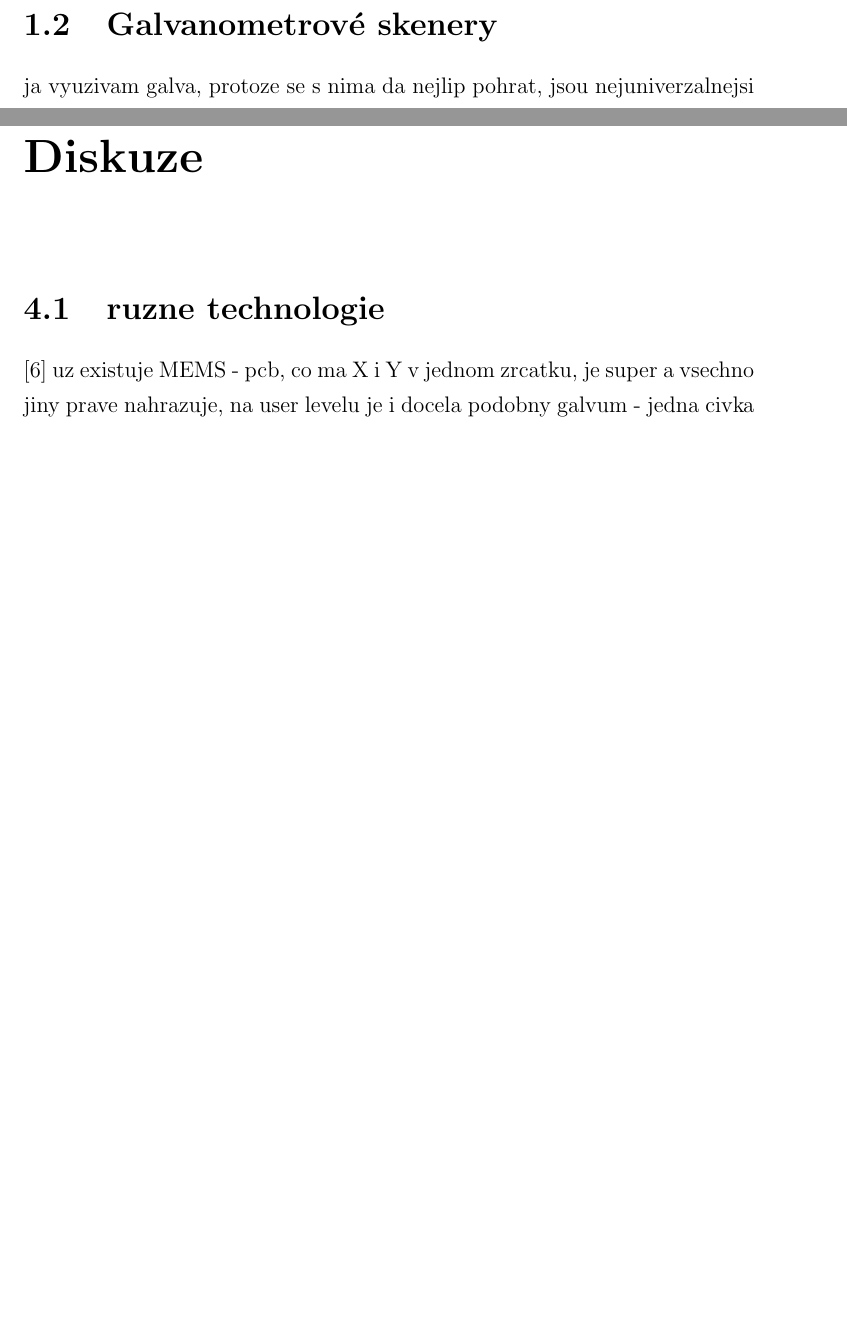
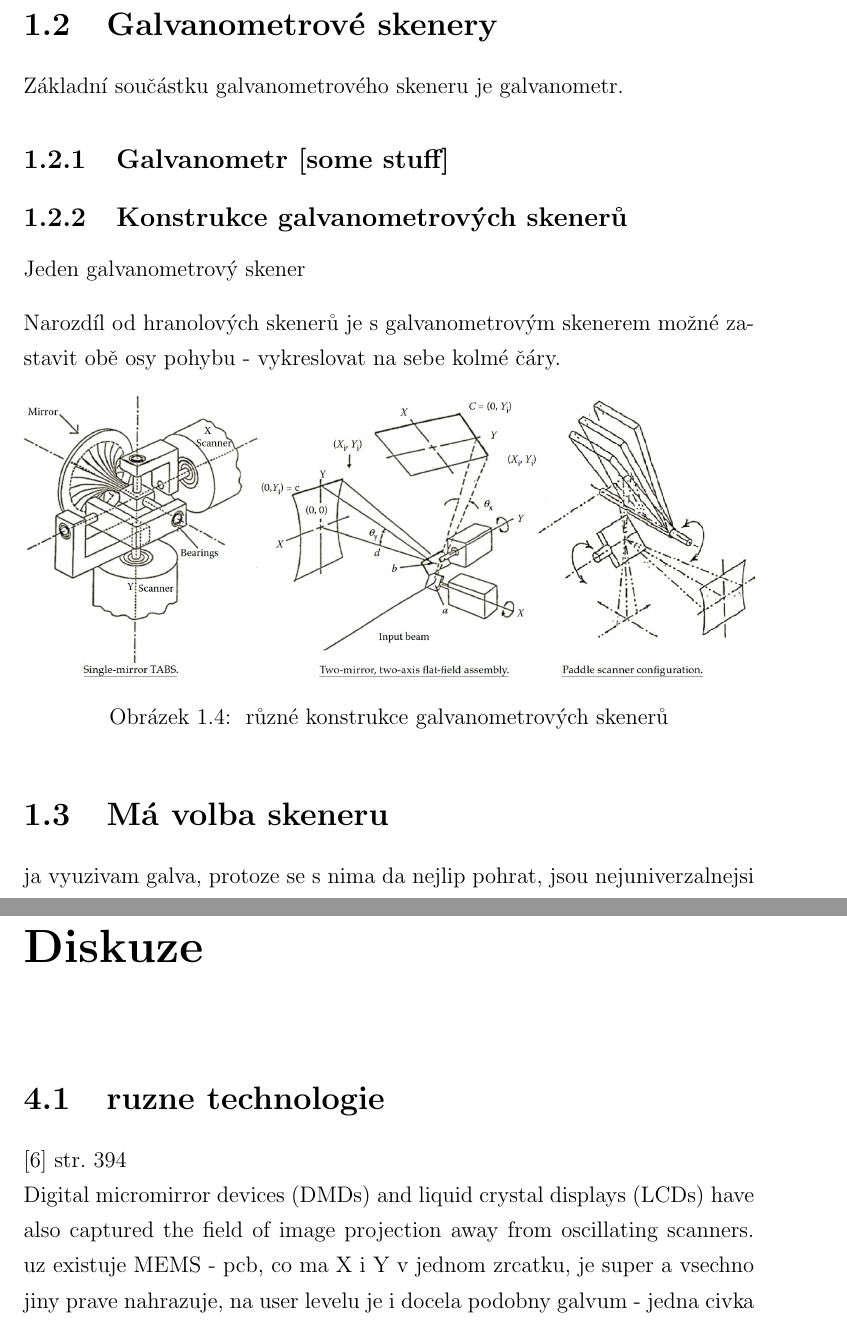
Before and after one commit to phuid/laser_projector-thesis, a LaTeX thesis (text.tex, which reads 101-laser_scanning.tex, 999-diskuze.tex): two parts of pages 14 and 32 of 40, joined at a grey line, cut so that both start at the same text, the shorter picture padded with empty space. Compiled offline with pdfLaTeX.

Commit message:
prezentace big time, start galvo

```diff
--- a/101-laser_scanning.tex
+++ b/101-laser_scanning.tex
@@ -46,6 +46,21 @@ Tento typ skeneru se využívá hlavně pro senzory skenující na přímce (nap
 
 \section{Galvanometrové skenery}
 
+Základní součástku galvanometrového skeneru je galvanometr.
 
+\subsection{Galvanometr~\cite{some stuff}}
+
+\subsection{Konstrukce galvanometrových skenerů}
+Jeden galvanometrový skener
+
+Narozdíl od hranolových skenerů je s galvanometrovým skenerem možné zastavit obě osy pohybu - vykreslovat na sebe kolmé čáry.
+
+\begin{figure}[!htb]
+  \centering
+  \includegraphics[width=1\textwidth]{img/scanner-constructions.jpg}
+  \caption{\label{fig:scanner-constructions} různé konstrukce galvanometrových skenerů}
+\end{figure}
+
+\section{Má volba skeneru}
 
 ja vyuzivam galva, protoze se s nima da nejlip pohrat, jsou nejuniverzalnejsi a tim padem nejvic zaujmou - cil
--- a/999-diskuze.tex
+++ b/999-diskuze.tex
@@ -1,7 +1,10 @@
 \fxnote{TODO udelals to vubec dobre? porovnej se s ostatnima}
 \chapter{Diskuze}
 \section{ruzne technologie}
-\cite{scanning-handbook}
+\cite{scanning-handbook} str. 394 \\
+Digital micromirror devices (DMDs) and
+liquid crystal displays (LCDs) have also captured the field of image projection away from
+oscillating scanners.
 uz existuje MEMS - pcb, co ma X i Y v jednom zrcatku, je super a vsechno jiny prave nahrazuje, na user levelu je i docela podobny galvum - jedna civka x druha y - overit,, idk, jesti tam civky nejsou proste pod tim a nejenom v kloubech
 
 
```
Also changed, not shown: img/scanner-constructions.jpg (added), text.pdf, 101-laser_scanning.tex (2 more changed lines).
